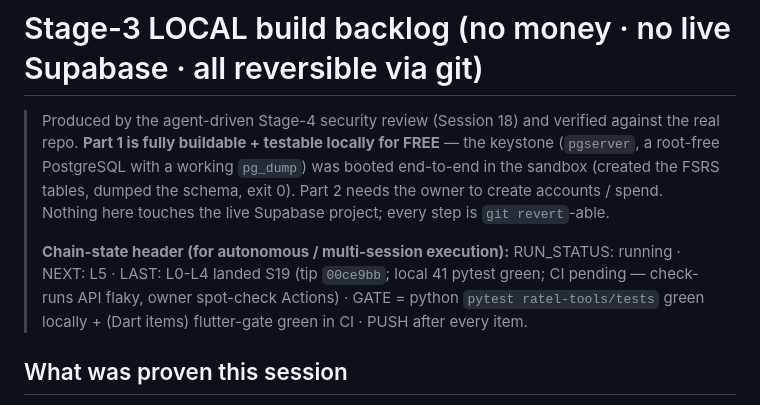
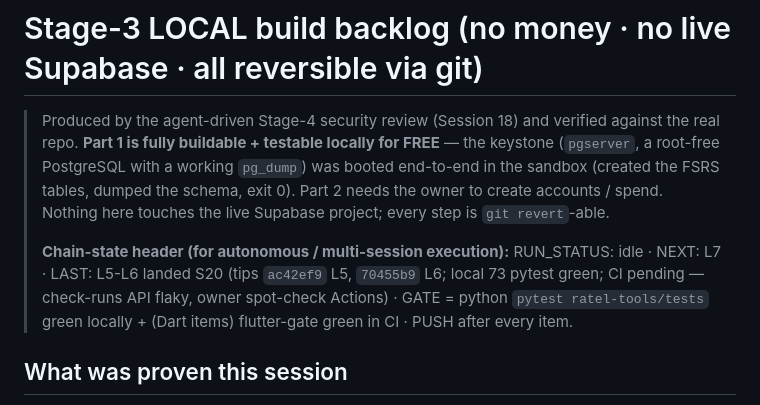
Before and after one commit to globalonlinedeveloper/Project_R, a Markdown page: docs/STAGE3_LOCAL_BUILD_BACKLOG.md, the part around the change. GitHub-like rendering.

Commit message:
chore(stage3): close S20 — RUN_STATUS idle, NEXT L7 (L5-L6 landed) [skip ci]

```diff
--- a/docs/STAGE3_LOCAL_BUILD_BACKLOG.md
+++ b/docs/STAGE3_LOCAL_BUILD_BACKLOG.md
@@ -2,7 +2,7 @@
 
 > Produced by the agent-driven Stage-4 security review (Session 18) and verified against the real repo. **Part 1 is fully buildable + testable locally for FREE** — the keystone (`pgserver`, a root-free PostgreSQL with a working `pg_dump`) was booted end-to-end in the sandbox (created the FSRS tables, dumped the schema, exit 0). Part 2 needs the owner to create accounts / spend. Nothing here touches the live Supabase project; every step is `git revert`-able.
 >
-> **Chain-state header (for autonomous / multi-session execution):** RUN_STATUS: running · NEXT: L5 · LAST: L0-L4 landed S19 (tip `00ce9bb`; local 41 pytest green; CI pending — check-runs API flaky, owner spot-check Actions) · GATE = python `pytest ratel-tools/tests` green locally + (Dart items) flutter-gate green in CI · PUSH after every item.
+> **Chain-state header (for autonomous / multi-session execution):** RUN_STATUS: idle · NEXT: L7 · LAST: L5-L6 landed S20 (tips `ac42ef9` L5, `70455b9` L6; local 73 pytest green; CI pending — check-runs API flaky, owner spot-check Actions) · GATE = python `pytest ratel-tools/tests` green locally + (Dart items) flutter-gate green in CI · PUSH after every item.
 
 ## What was proven this session
 - `pip install --user --break-system-packages pgserver pg8000` works; bundled `pg_dump` at `…/site-packages/pgserver/pginstall/bin/pg_dump`; boot → DDL → `pg_dump --schema-only` exit 0. This is the disposable DB the checklist Part D requires.
```
